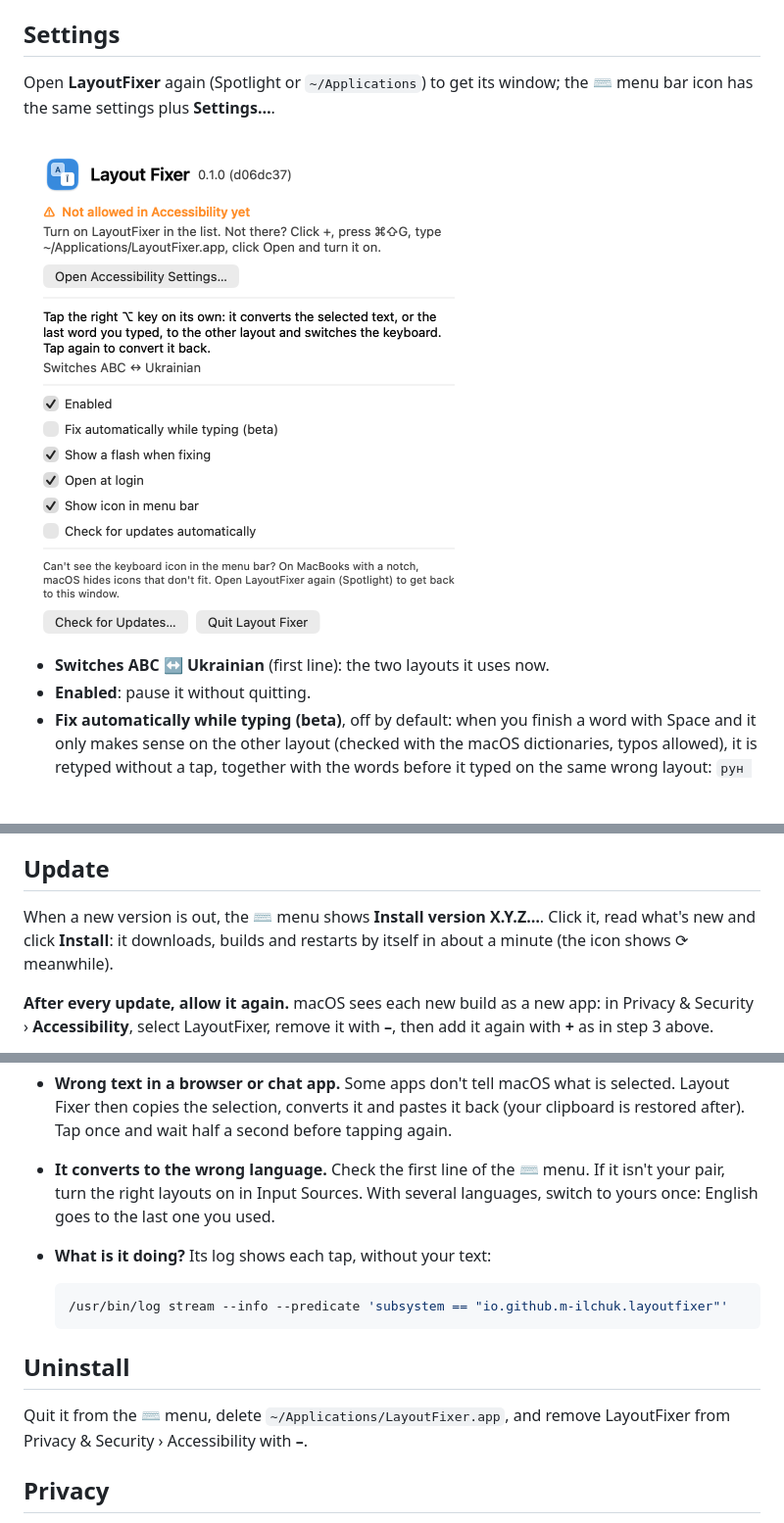
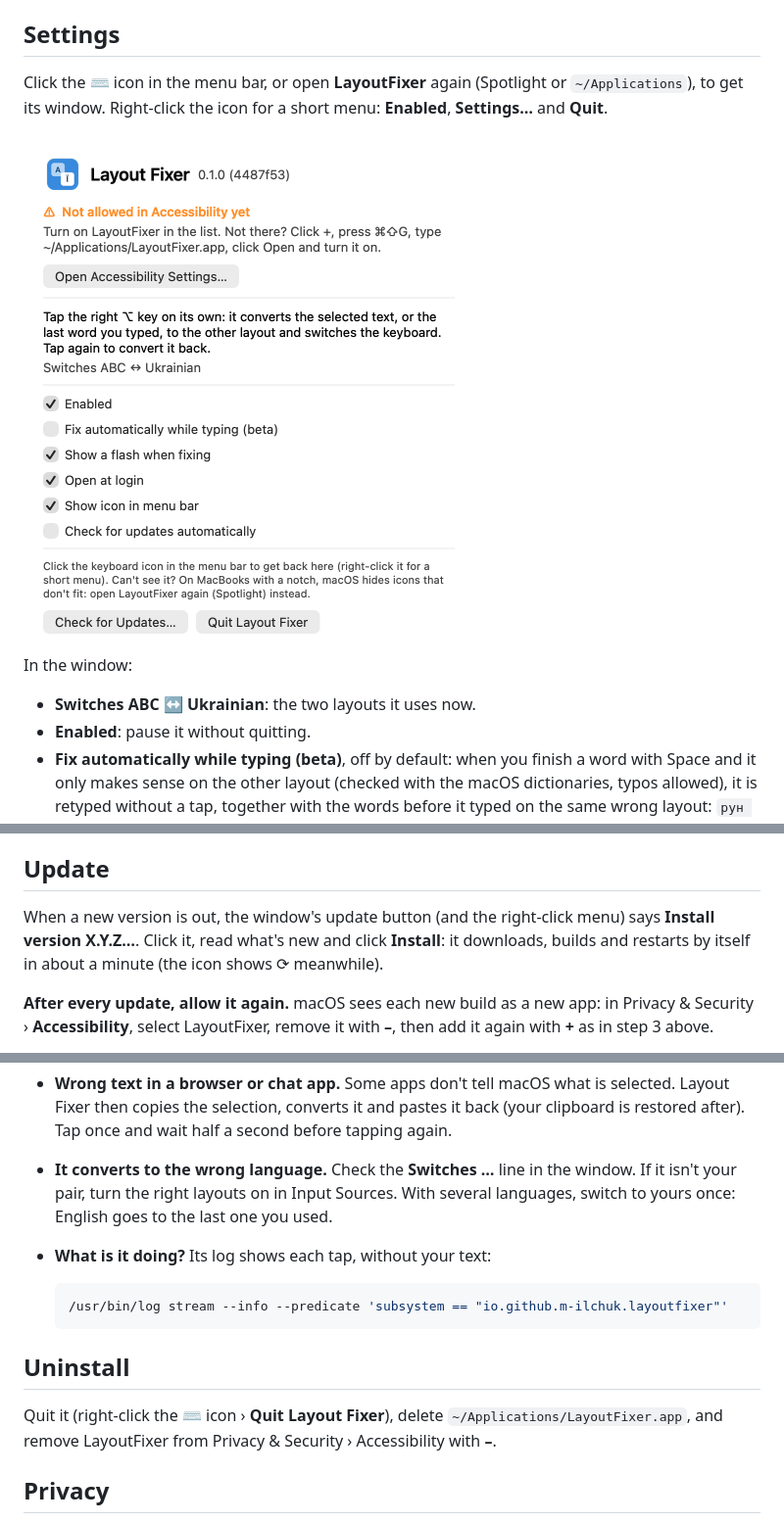
Before and after one commit to m-ilchuk/layout-fixer, a Markdown page: README.md, 3 parts joined by grey strips. Shown at 98% size. Rendered like a GitHub page; pictures changed too: docs/settings.png; blank space fills up the shorter version.

```diff
--- a/README.md
+++ b/README.md
@@ -49,13 +49,14 @@ now Ukrainian. Tap again and it's back to `ghbdsn`.
 
 ## Settings
 
-Open **LayoutFixer** again (Spotlight or `~/Applications`) to get its window; the ⌨ menu bar icon has the same
-settings plus **Settings…**.
+Click the ⌨ icon in the menu bar, or open **LayoutFixer** again (Spotlight or `~/Applications`), to get its window.
+Right-click the icon for a short menu: **Enabled**, **Settings…** and **Quit**.
 
 <img src="docs/settings.png" width="460" alt="The Layout Fixer window: Accessibility status, how to use it, the layout pair and the settings">
 
+In the window:
 
-- **Switches ABC ↔ Ukrainian** (first line): the two layouts it uses now.
+- **Switches ABC ↔ Ukrainian**: the two layouts it uses now.
 - **Enabled**: pause it without quitting.
 - **Fix automatically while typing (beta)**, off by default: when you finish a word with Space and it only makes
   sense on the other layout (checked with the macOS dictionaries, typos allowed), it is retyped without a tap,
@@ -78,7 +79,8 @@ language without one it only fixes words that should be English; the right ⌥ k
 
 ## Update
 
-When a new version is out, the ⌨ menu shows **Install version X.Y.Z…**. Click it, read what's new and click
+When a new version is out, the window's update button (and the right-click menu) says **Install version X.Y.Z…**.
+Click it, read what's new and click
 **Install**: it downloads, builds and restarts by itself in about a minute (the icon shows ⟳ meanwhile).
 
 **After every update, allow it again.** macOS sees each new build as a new app: in Privacy & Security ›
@@ -101,7 +103,7 @@ You can also update by running the install line again.
 - **Wrong text in a browser or chat app.** Some apps don't tell macOS what is selected. Layout Fixer then copies the
   selection, converts it and pastes it back (your clipboard is restored after). Tap once and wait half a second
   before tapping again.
-- **It converts to the wrong language.** Check the first line of the ⌨ menu. If it isn't your pair, turn the right
+- **It converts to the wrong language.** Check the **Switches …** line in the window. If it isn't your pair, turn the right
   layouts on in Input Sources. With several languages, switch to yours once: English goes to the last one you used.
 - **What is it doing?** Its log shows each tap, without your text:
 
@@ -111,7 +113,7 @@ You can also update by running the install line again.
 
 ## Uninstall
 
-Quit it from the ⌨ menu, delete `~/Applications/LayoutFixer.app`, and remove LayoutFixer from Privacy & Security ›
+Quit it (right-click the ⌨ icon › **Quit Layout Fixer**), delete `~/Applications/LayoutFixer.app`, and remove LayoutFixer from Privacy & Security ›
 Accessibility with **–**.
 
 ## Privacy
```
Also changed, not shown: other parts of README.md (+1 -1 lines), 2 other files.
